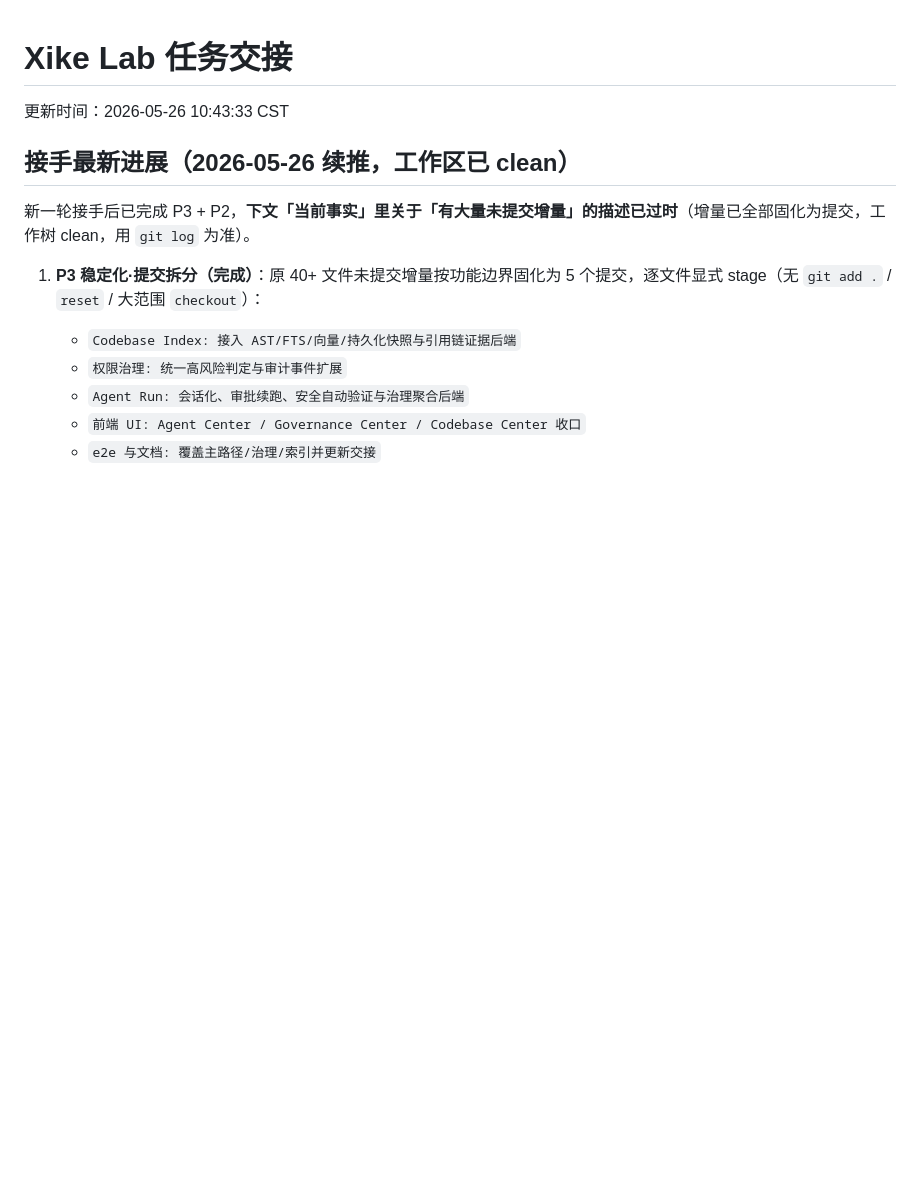
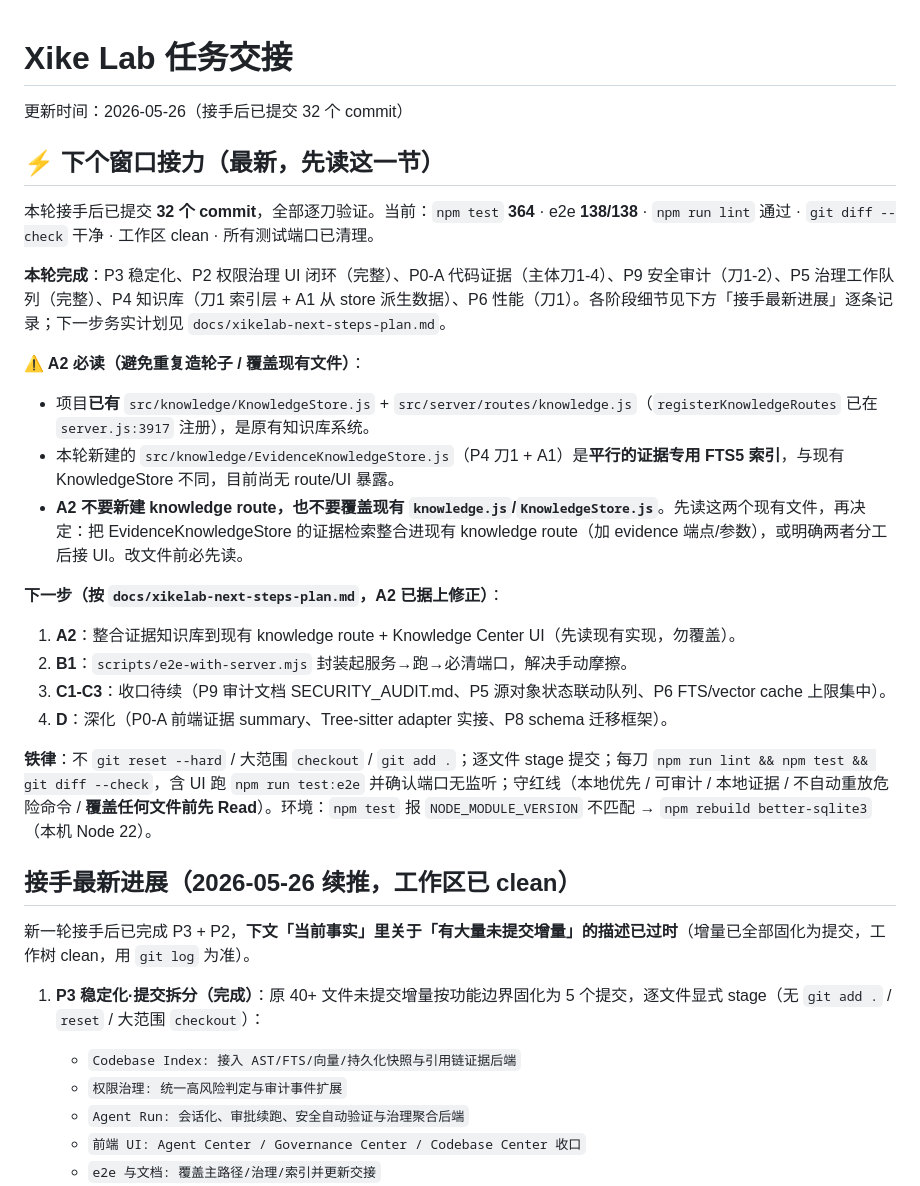
Before and after one commit to BB20260410/xikelab, a Markdown page: 任务交接.md, the part around the change. Drawn GitHub-style; blank space fills up the shorter version.

Commit message:
文档: 任务交接——下个窗口接力提示
- 顶部新增「下个窗口接力」节：本轮 32 commit 成果、当前 test 364/e2e 138/clean、
  下一步 A2-D 务实排序
- 关键提示：项目已有 KnowledgeStore + knowledge route，A2 勿新建/覆盖，
  EvidenceKnowledgeStore 是平行证据索引，需先读现有实现再整合
- 重申铁律与 better-sqlite3 rebuild 环境注意

Co-Authored-By: Claude Opus 4.7 <noreply@anthropic.com>

```diff
--- a/任务交接.md
+++ b/任务交接.md
@@ -1,6 +1,25 @@
 # Xike Lab 任务交接
 
-更新时间：2026-05-26 10:43:33 CST
+更新时间：2026-05-26（接手后已提交 32 个 commit）
+
+## ⚡ 下个窗口接力（最新，先读这一节）
+
+本轮接手后已提交 **32 个 commit**，全部逐刀验证。当前：`npm test` **364** · e2e **138/138** · `npm run lint` 通过 · `git diff --check` 干净 · 工作区 clean · 所有测试端口已清理。
+
+**本轮完成**：P3 稳定化、P2 权限治理 UI 闭环（完整）、P0-A 代码证据（主体刀1-4）、P9 安全审计（刀1-2）、P5 治理工作队列（完整）、P4 知识库（刀1 索引层 + A1 从 store 派生数据）、P6 性能（刀1）。各阶段细节见下方「接手最新进展」逐条记录；下一步务实计划见 `docs/xikelab-next-steps-plan.md`。
+
+**⚠️ A2 必读（避免重复造轮子 / 覆盖现有文件）**：
+- 项目**已有** `src/knowledge/KnowledgeStore.js` + `src/server/routes/knowledge.js`（`registerKnowledgeRoutes` 已在 `server.js:3917` 注册），是原有知识库系统。
+- 本轮新建的 `src/knowledge/EvidenceKnowledgeStore.js`（P4 刀1 + A1）是**平行的证据专用 FTS5 索引**，与现有 KnowledgeStore 不同，目前尚无 route/UI 暴露。
+- **A2 不要新建 knowledge route，也不要覆盖现有 `knowledge.js`/`KnowledgeStore.js`**。先读这两个现有文件，再决定：把 EvidenceKnowledgeStore 的证据检索整合进现有 knowledge route（加 evidence 端点/参数），或明确两者分工后接 UI。改文件前必先读。
+
+**下一步（按 `docs/xikelab-next-steps-plan.md`，A2 已据上修正）**：
+1. **A2**：整合证据知识库到现有 knowledge route + Knowledge Center UI（先读现有实现，勿覆盖）。
+2. **B1**：`scripts/e2e-with-server.mjs` 封装起服务→跑→必清端口，解决手动摩擦。
+3. **C1-C3**：收口待续（P9 审计文档 SECURITY_AUDIT.md、P5 源对象状态联动队列、P6 FTS/vector cache 上限集中）。
+4. **D**：深化（P0-A 前端证据 summary、Tree-sitter adapter 实接、P8 schema 迁移框架）。
+
+**铁律**：不 `git reset --hard` / 大范围 `checkout` / `git add .`；逐文件 stage 提交；每刀 `npm run lint && npm test && git diff --check`，含 UI 跑 `npm run test:e2e` 并确认端口无监听；守红线（本地优先 / 可审计 / 本地证据 / 不自动重放危险命令 / **覆盖任何文件前先 Read**）。环境：`npm test` 报 `NODE_MODULE_VERSION` 不匹配 → `npm rebuild better-sqlite3`（本机 Node 22）。
 
 ## 接手最新进展（2026-05-26 续推，工作区已 clean）
 
```
